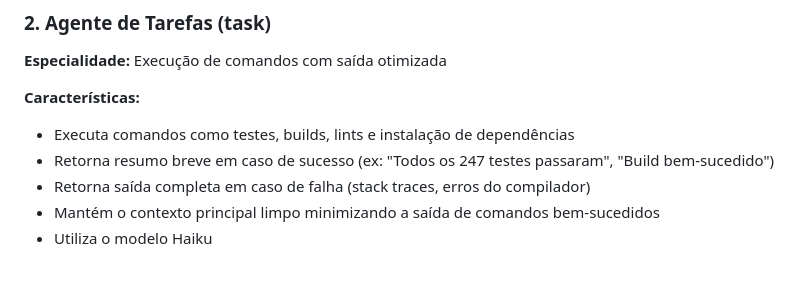
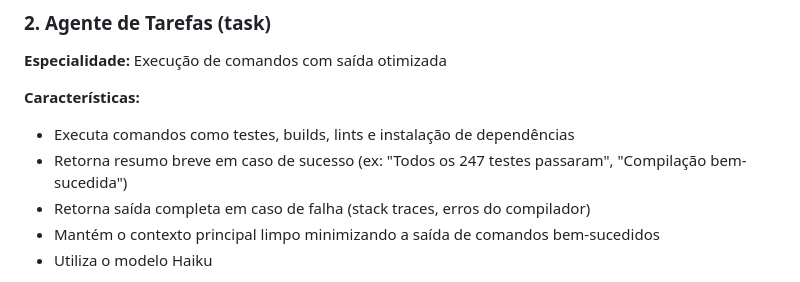
Before and after one commit to JoseHenrique0214/Projeto-site, a Markdown page: AGENTES_DISPONIVEIS.md, the part around the change. Drawn GitHub-style.

Commit message:
Improve Portuguese translation consistency
Co-authored-by: JoseHenrique0214 <68713511+JoseHenrique0214@users.noreply.github.com>

```diff
--- a/AGENTES_DISPONIVEIS.md
+++ b/AGENTES_DISPONIVEIS.md
@@ -29,7 +29,7 @@ Este documento descreve os agentes especializados disponíveis para trabalhar ne
 
 **Características:**
 - Executa comandos como testes, builds, lints e instalação de dependências
-- Retorna resumo breve em caso de sucesso (ex: "Todos os 247 testes passaram", "Build bem-sucedido")
+- Retorna resumo breve em caso de sucesso (ex: "Todos os 247 testes passaram", "Compilação bem-sucedida")
 - Retorna saída completa em caso de falha (stack traces, erros do compilador)
 - Mantém o contexto principal limpo minimizando a saída de comandos bem-sucedidos
 - Utiliza o modelo Haiku
```
